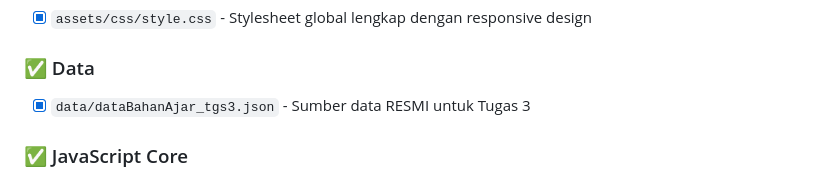
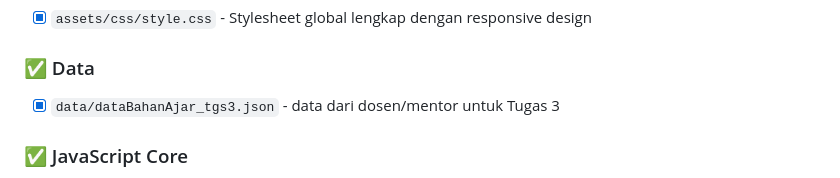
Before and after one commit to zhr18/Tugas3-pemrograman-web, a Markdown page: CHANGELOG.md, the part around the change. GitHub-like rendering.

```diff
--- a/CHANGELOG.md
+++ b/CHANGELOG.md
@@ -11,7 +11,7 @@
 - [x] `assets/css/style.css` - Stylesheet global lengkap dengan responsive design
 
 ### ✅ Data
-- [x] `data/dataBahanAjar_tgs3.json` - Sumber data RESMI untuk Tugas 3
+- [x] `data/dataBahanAjar_tgs3.json` - data dari dosen/mentor untuk Tugas 3
 
 ### ✅ JavaScript Core
 - [x] `js/app.js` - Vue root instance dengan tab state management
```
